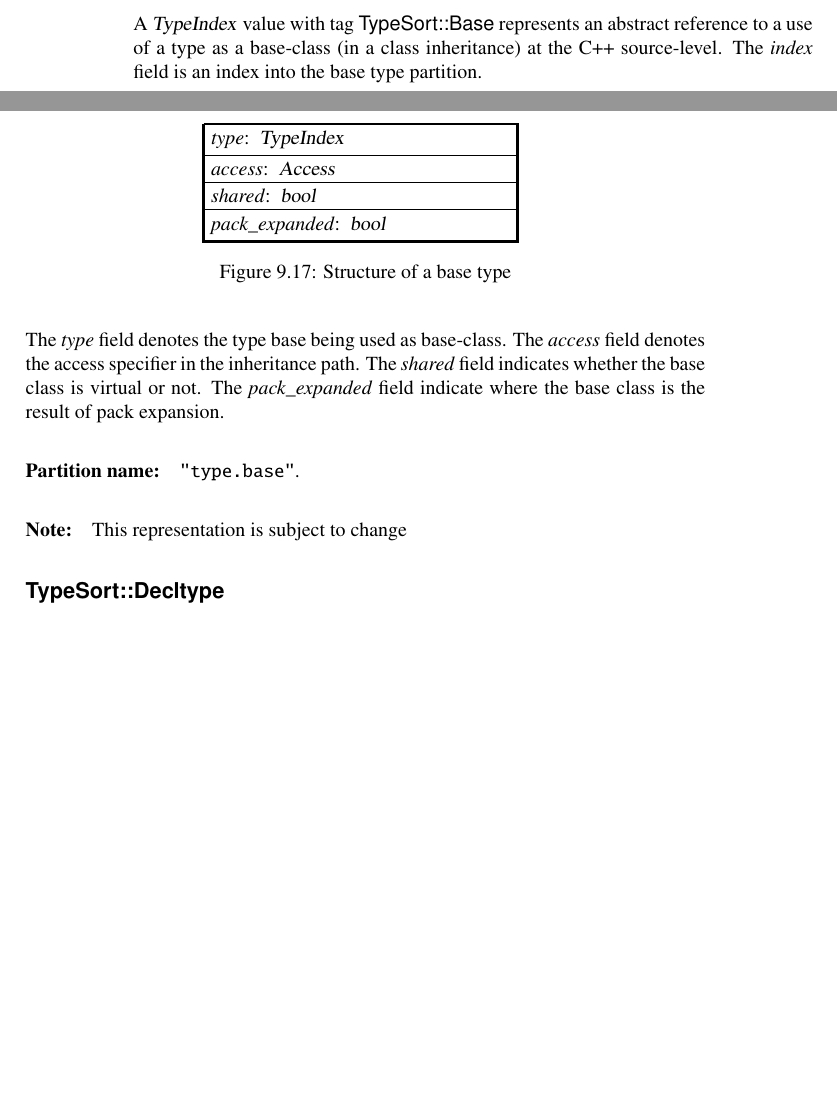
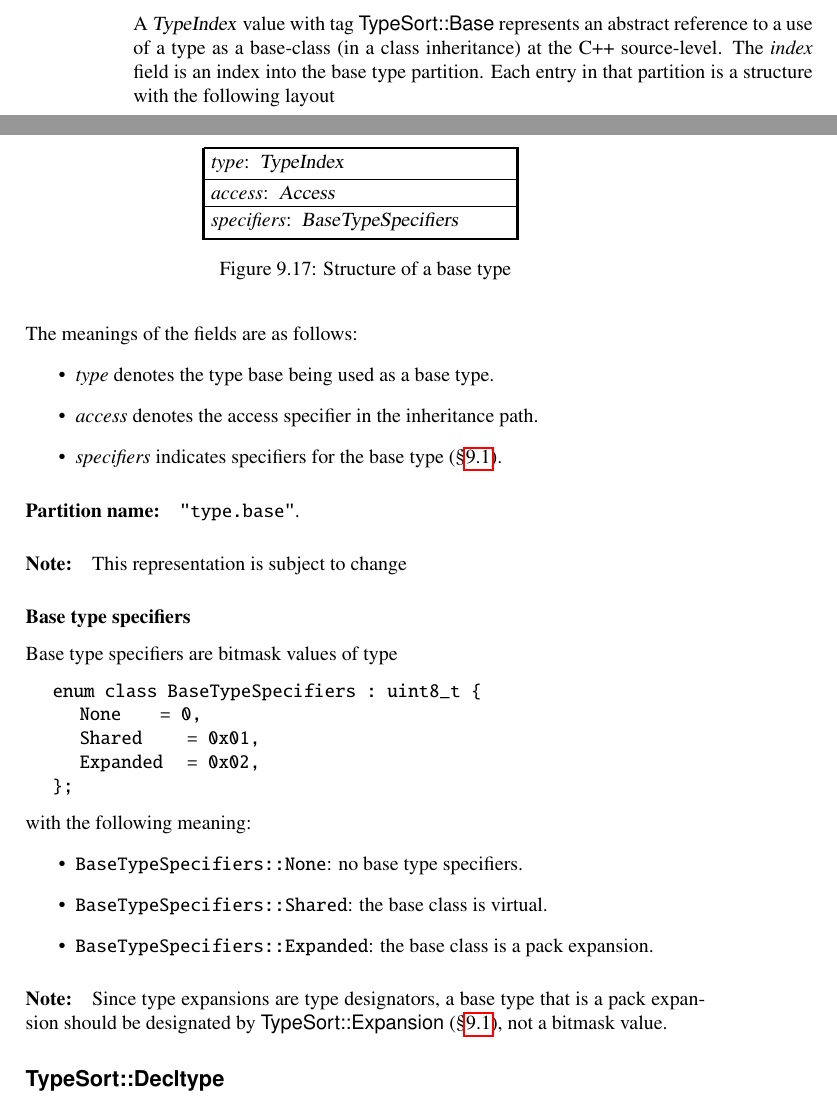
Before and after one commit to microsoft/ifc-spec, a LaTeX thesis (ltx/ifc.tex, which reads ltx/types.tex): two parts of pages 66 and 67 of 215, joined at a grey line, cut so that both start at the same text, the shorter picture padded with empty space. Compiled offline with pdfLaTeX.

Commit message:
Base type specifiers
Update the description of base type.

Fixes #19

```diff
--- a/ltx/types.tex
+++ b/ltx/types.tex
@@ -632,28 +632,51 @@ A \type{TypeIndex} value with tag \valueTag{TypeSort::Base} represents an
 abstract reference to a use of a type as a base-class (in a class inheritance)
 at the C++ source-level.
 The \field{index} field is an index into the base type partition.
+Each entry in that partition is a structure with the following layout
 %
 \begin{figure}[H]
 	\centering
 	\structure{
 		\DeclareMember{type}{TypeIndex} \\
 		\DeclareMember{access}{Access} \\
-		\DeclareMember{shared}{bool} \\
-		\DeclareMember{pack\_expanded}{bool} \\
+		\DeclareMember{specifiers}{BaseTypeSpecifiers} \\
 	}
 	\caption{Structure of a base type}
 	\label{fig:ifc-base-type-structure}
 \end{figure}
 %
-The \field{type} field denotes the type base being used as base-class.
-The \field{access} field denotes the access specifier in the inheritance path.
-The \field{shared} field indicates whether the base class is virtual or not.
-The \field{pack\_expanded} field indicate where the base class is the result of pack expansion.
+
+The meanings of the fields are as follows:
+\begin{itemize}
+	\item \field{type} denotes the type base being used as a base type.
+	\item \field{access} denotes the access specifier in the inheritance path.
+	\item \field{specifiers} indicates specifiers for the base type (\secref{sec:ifc-base-type-specifiers}).
+\end{itemize}
 
 \partition{type.base}
 
 \note{This representation is subject to change}
 
+\subsubsection{Base type specifiers}
+\label{sec:ifc-base-type-specifiers}
+
+Base type specifiers are bitmask values of type
+\begin{typedef}{BaseTypeSpecifiers}{}
+	enum class BaseTypeSpecifiers : uint8_t {
+		None		= 0,
+		Shared		= 0x01,
+		Expanded    = 0x02,
+	};
+\end{typedef}
+%
+with the following meaning:
+\begin{itemize}
+	\item \code{BaseTypeSpecifiers::None}: no base type specifiers.
+	\item \code{BaseTypeSpecifiers::Shared}: the base class is virtual.
+	\item \code{BaseTypeSpecifiers::Expanded}: the base class is a pack expansion.
+\end{itemize}
+
+\note{Since type expansions are type designators, a base type that is a pack expansion should be designated by \valueTag{TypeSort::Expansion} (\secref{sec:ifc:TypeSort:Expansion}), not a bitmask value.}
 
 \subsection{\valueTag{TypeSort::Decltype}}
 \label{sec:ifc:TypeSort:Decltype}
```
Also changed, not shown: ltx/words.tex (+1 -1 lines).
